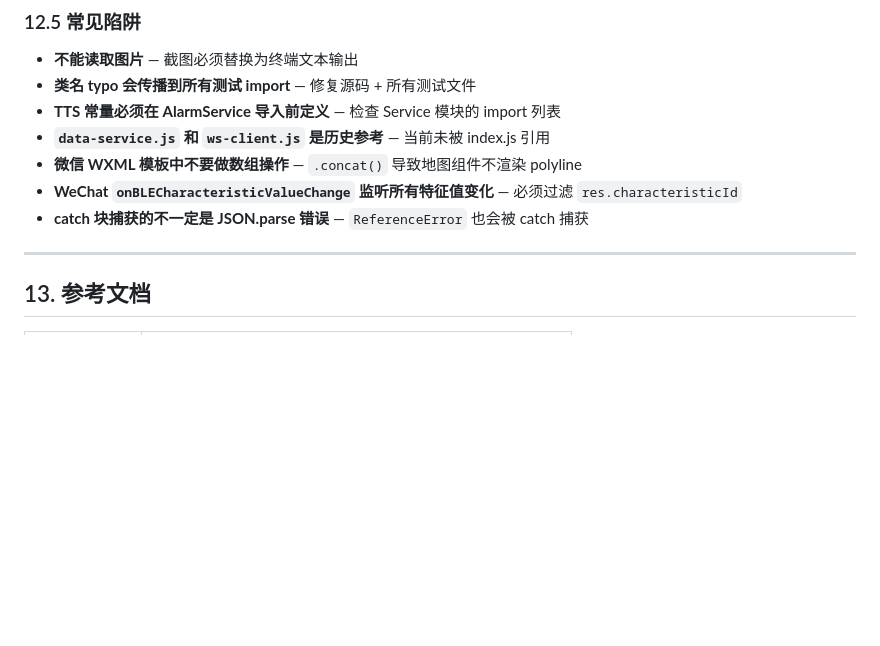
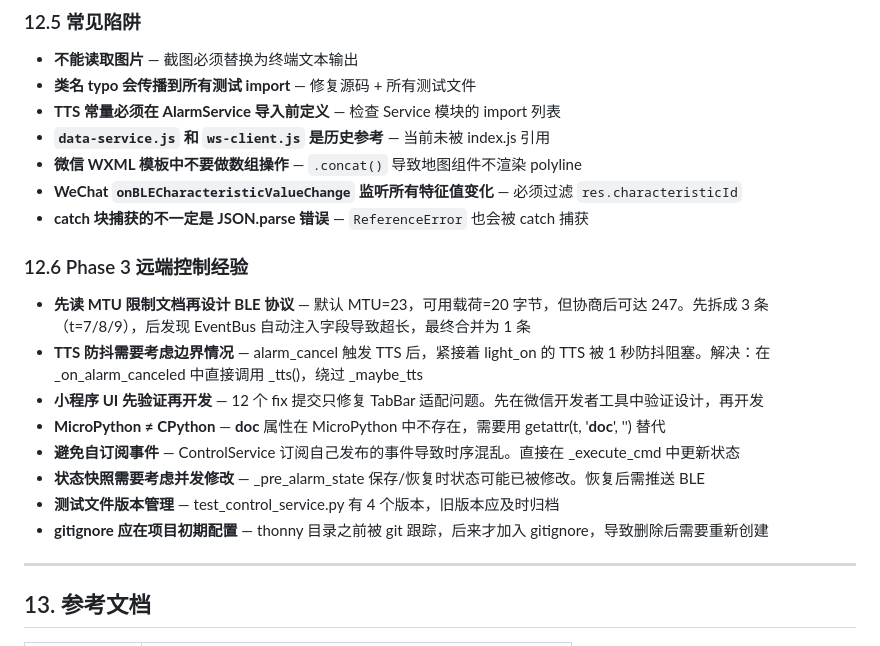
Before and after one commit to ZThwen/SmartRidingHelmet, a Markdown page: AGENTS.md, the part around the change. GitHub-like rendering; blank space fills up the shorter version.

Commit message:
docs: add Phase 3 lessons learned to AGENTS.md
Add Section 12.6 Phase 3 远端控制经验 with 8 lessons:
- BLE MTU limits and protocol design
- TTS debounce edge cases
- MiniProgram UI verification before development
- MicroPython compatibility
- Avoid self-subscription events
- State snapshot concurrency
- Test file version management
- gitignore early configuration

```diff
--- a/AGENTS.md
+++ b/AGENTS.md
@@ -341,6 +341,17 @@ type(scope): description
 - **WeChat `onBLECharacteristicValueChange` 监听所有特征值变化** — 必须过滤 `res.characteristicId`
 - **catch 块捕获的不一定是 JSON.parse 错误** — `ReferenceError` 也会被 catch 捕获
 
+### 12.6 Phase 3 远端控制经验
+
+- **先读 MTU 限制文档再设计 BLE 协议** — 默认 MTU=23，可用载荷=20 字节，但协商后可达 247。先拆成 3 条（t=7/8/9），后发现 EventBus 自动注入字段导致超长，最终合并为 1 条
+- **TTS 防抖需要考虑边界情况** — alarm_cancel 触发 TTS 后，紧接着 light_on 的 TTS 被 1 秒防抖阻塞。解决：在 _on_alarm_canceled 中直接调用 _tts()，绕过 _maybe_tts
+- **小程序 UI 先验证再开发** — 12 个 fix 提交只修复 TabBar 适配问题。先在微信开发者工具中验证设计，再开发
+- **MicroPython ≠ CPython** — __doc__ 属性在 MicroPython 中不存在，需要用 getattr(t, '__doc__', '') 替代
+- **避免自订阅事件** — ControlService 订阅自己发布的事件导致时序混乱。直接在 _execute_cmd 中更新状态
+- **状态快照需要考虑并发修改** — _pre_alarm_state 保存/恢复时状态可能已被修改。恢复后需推送 BLE
+- **测试文件版本管理** — test_control_service.py 有 4 个版本，旧版本应及时归档
+- **gitignore 应在项目初期配置** — thonny 目录之前被 git 跟踪，后来才加入 gitignore，导致删除后需要重新创建
+
 ---
 
 ## 13. 参考文档
```
